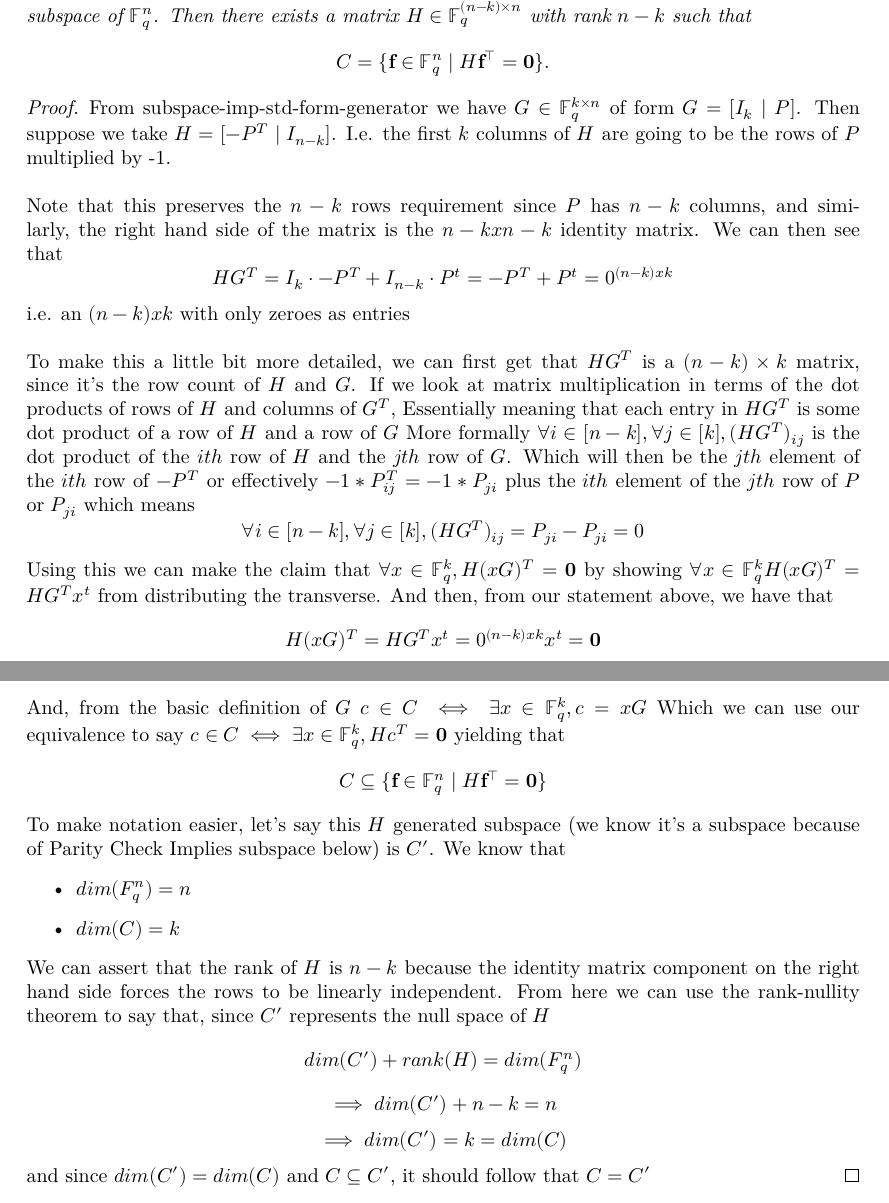
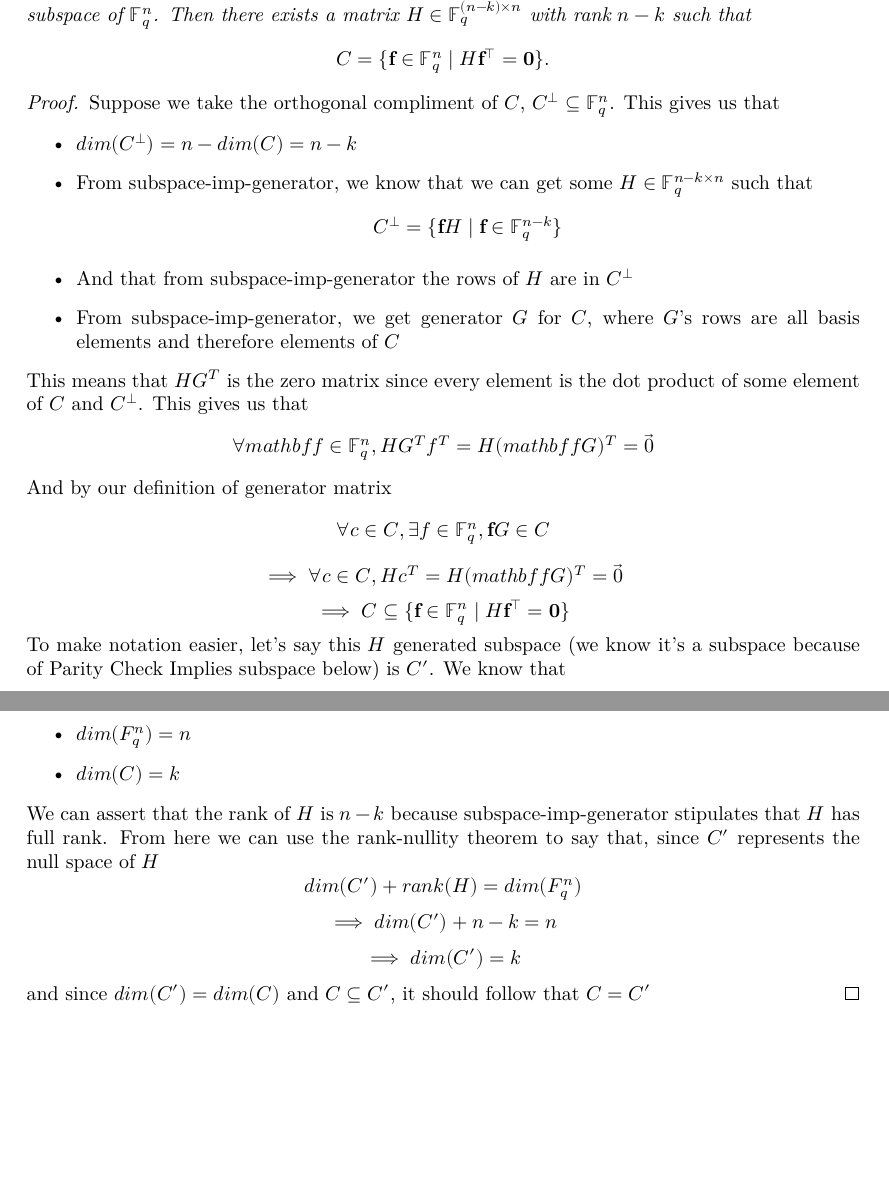
Before and after one commit to wurtylex/LeanECC, a LaTeX document (blueprint/src/print.tex, which reads blueprint/src/sections/LinearCodes/lemmas.tex): two parts of pages 5 and 6 of 8, joined at a grey line, cut so that both start at the same text, the shorter picture padded with empty space. Compiled offline with XeLaTeX.

Commit message:
switch parity matrix proof to orthogonal space proof

```diff
--- a/blueprint/src/sections/LinearCodes/lemmas.tex
+++ b/blueprint/src/sections/LinearCodes/lemmas.tex
@@ -60,30 +60,29 @@ We must have $C = \{\mathbf{f}G \mid f \in \mathbb{F}^{k}_{q}\}$. It also follow
 \end{lemma}
 
 \begin{proof}
-    From subspace-imp-std-form-generator we have $G\in \mathbb{F}^{k \times n}_{q}$ of form $G=[I_k\mid P]$. Then suppose we take $H=[-P^T\mid I_{n-k}]$. I.e. the first $k$ columns of $H$ are going to be the rows of $P$ multiplied by -1.
-    \\\\
-    Note that this preserves the $n-k$ rows requirement since $P$ has $n-k$ columns, and similarly, the right hand side of the matrix is the $n-k x n-k$ identity matrix. We can then see that
-    \[HG^T=I_k\cdot -P^T + I_{n-k}\cdot P^t= -P^T+P^t=0^{(n-k) x k}\] i.e. an $(n-k) x k$ with only zeroes as entries
-    \\\\
-    To make this a little bit more detailed, we can first get that $HG^T$ is a $(n-k) \times k$ matrix, since it's the row count of $H$ and $G$.
-    If we look at matrix multiplication in terms of the dot products of rows of $H$ and columns of $G^T$,
-    Essentially meaning that each entry in $HG^T$ is some dot product of a row of $H$ and a row of $G$
-    More formally $\forall i \in [n-k], \forall j \in [k], (HG^T)_{ij}$ is the dot product of the $ith$ row of $H$ and the $jth$ row of $G$. Which will then be the $jth$ element of the $ith$ row of $-P^T$ or effectively $-1*P^T_{ij}=-1*P_{ji}$ plus the $ith$ element of the $jth$ row of $P$ or $P_{ji}$ which means
-    \[\forall i \in [n-k], \forall j \in [k], (HG^T)_{ij}=P_{ji}-P_{ji}=0\]
-    Using this we can make the claim that $\forall x \in \mathbb{F}^{k}_{q}, H(xG)^T=\mathbf{0}$ by showing
-        $\forall x \in \mathbb{F}^{k}_{q} H(xG)^T=HG^Tx^t$ from distributing the transverse. And then, from our statement above, we have that \[H(xG)^T=HG^Tx^t=0^{(n-k) x k}x^t=\mathbf{0}\]
-    And, from the basic definition of $G$ $c\in C \iff \exists x \in \mathbb{F}^{k}_{q}, c=xG$
-    Which we can use our equivalence to say $c\in C \iff \exists x \in \mathbb{F}^{k}_{q}, Hc^T=\mathbf{0}$ yielding that
-    \[C \subseteq \{\mathbf{f} \in \mathbb{F}^{n}_{q} \mid H\mathbf{f}^{\intercal} = \mathbf{0}\}\]
+    Suppose we take the orthogonal compliment of $C$, $C^{\perp}\subseteq \mathbb{F}^{n}_{q}$. This gives us that
+    \begin{itemize}
+        \item $dim(C^{\perp})=n-dim(C)=n-k$
+        \item From subspace-imp-generator, we know that we can get some $H\in \mathbb{F}^{n-k \times n}_{q}$ such that
+    \[C^{\perp} = \{\mathbf{f}H \mid \mathbf{f} \in \mathbb{F}^{n-k}_{q}\}\]
+        \item And that from subspace-imp-generator the rows of $H$ are in $C^{\perp}$
+        \item From subspace-imp-generator, we get generator $G$ for $C$, where $G$'s rows are all basis elements and therefore elements of $C$
+    \end{itemize}
+    This means that $HG^T$ is the zero matrix since every element is the dot product of some element of $C$ and $C^{\perp}$. This gives us that
+    \[ \forall mathbf{f}\in \mathbb{F}^n_q, HG^Tf^T = H(mathbf{f}G)^T = \vec{0}\]
+    And by our definition of generator matrix
+    \[\forall c \in C, \exists f\in \mathbb{F}^n_q, \mathbf{f}G \in C\]
+    \[\implies \forall c \in C, Hc^T = H(mathbf{f}G)^T = \vec{0}\]
+    \[\implies C \subseteq \{\mathbf{f} \in \mathbb{F}^{n}_{q} \mid H\mathbf{f}^{\intercal} = \mathbf{0}\}\]
     To make notation easier, let's say this $H$ generated subspace (we know it's a subspace because of Parity Check Implies subspace below) is $C'$. We know that
     \begin{itemize}
         \item $dim({F}^{n}_{q})=n$
         \item $dim(C)=k$
     \end{itemize}
-    We can assert that the rank of $H$ is $n-k$ because the identity matrix component on the right hand side forces the rows to be linearly independent. From here we can use the rank-nullity theorem to say that, since $C'$ represents the null space of $H$
+    We can assert that the rank of $H$ is $n-k$ because subspace-imp-generator stipulates that $H$ has full rank. From here we can use the rank-nullity theorem to say that, since $C'$ represents the null space of $H$
     \[dim(C')+rank(H)=dim({F}^{n}_{q})\]
     \[\implies dim(C') + n-k = n\]
-    \[\implies dim(C') = k = dim(C)\]
+    \[\implies dim(C') = k\]
     and since $dim(C')=dim(C)$ and $C\subseteq C'$, it should follow that $C=C'$
 \end{proof}
 
```
